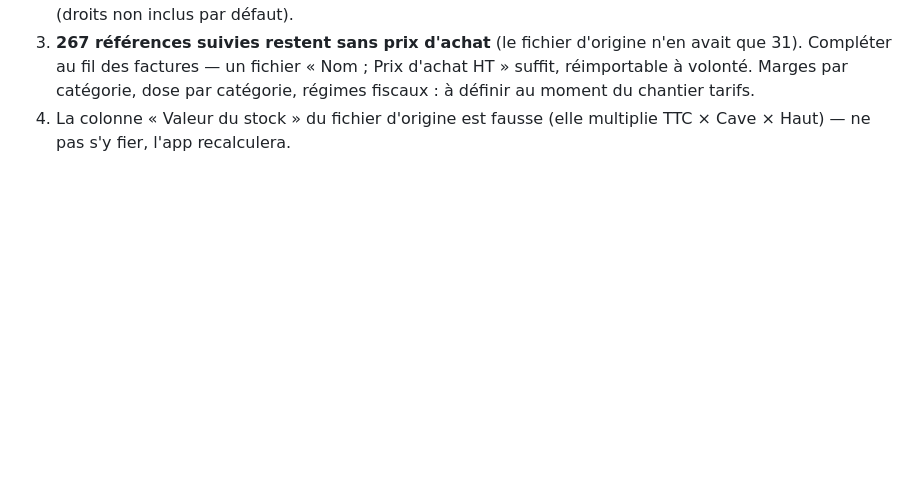
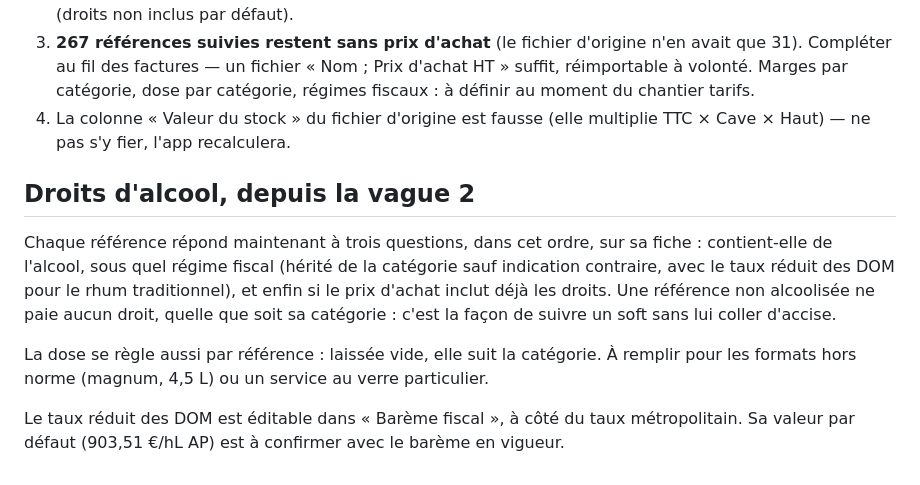
Before and after one commit to Stormer3250/antiquaire_stock, a Markdown page: import/00-checklist-init.md, the part around the change. GitHub-like rendering; blank space fills up the shorter version.

Commit message:
docs: la cascade des droits d'alcool dans la checklist

```diff
--- a/import/00-checklist-init.md
+++ b/import/00-checklist-init.md
@@ -89,3 +89,17 @@ vérifier le prix.
    à définir au moment du chantier tarifs.
 4. La colonne « Valeur du stock » du fichier d'origine est fausse (elle multiplie
    TTC × Cave × Haut) — ne pas s'y fier, l'app recalculera.
+
+## Droits d'alcool, depuis la vague 2
+
+Chaque référence répond maintenant à trois questions, dans cet ordre, sur sa fiche :
+contient-elle de l'alcool, sous quel régime fiscal (hérité de la catégorie sauf indication
+contraire, avec le taux réduit des DOM pour le rhum traditionnel), et enfin si le prix
+d'achat inclut déjà les droits. Une référence non alcoolisée ne paie aucun droit, quelle
+que soit sa catégorie : c'est la façon de suivre un soft sans lui coller d'accise.
+
+La dose se règle aussi par référence : laissée vide, elle suit la catégorie. À remplir
+pour les formats hors norme (magnum, 4,5 L) ou un service au verre particulier.
+
+Le taux réduit des DOM est éditable dans « Barème fiscal », à côté du taux métropolitain.
+Sa valeur par défaut (903,51 €/hL AP) est à confirmer avec le barème en vigueur.
```
